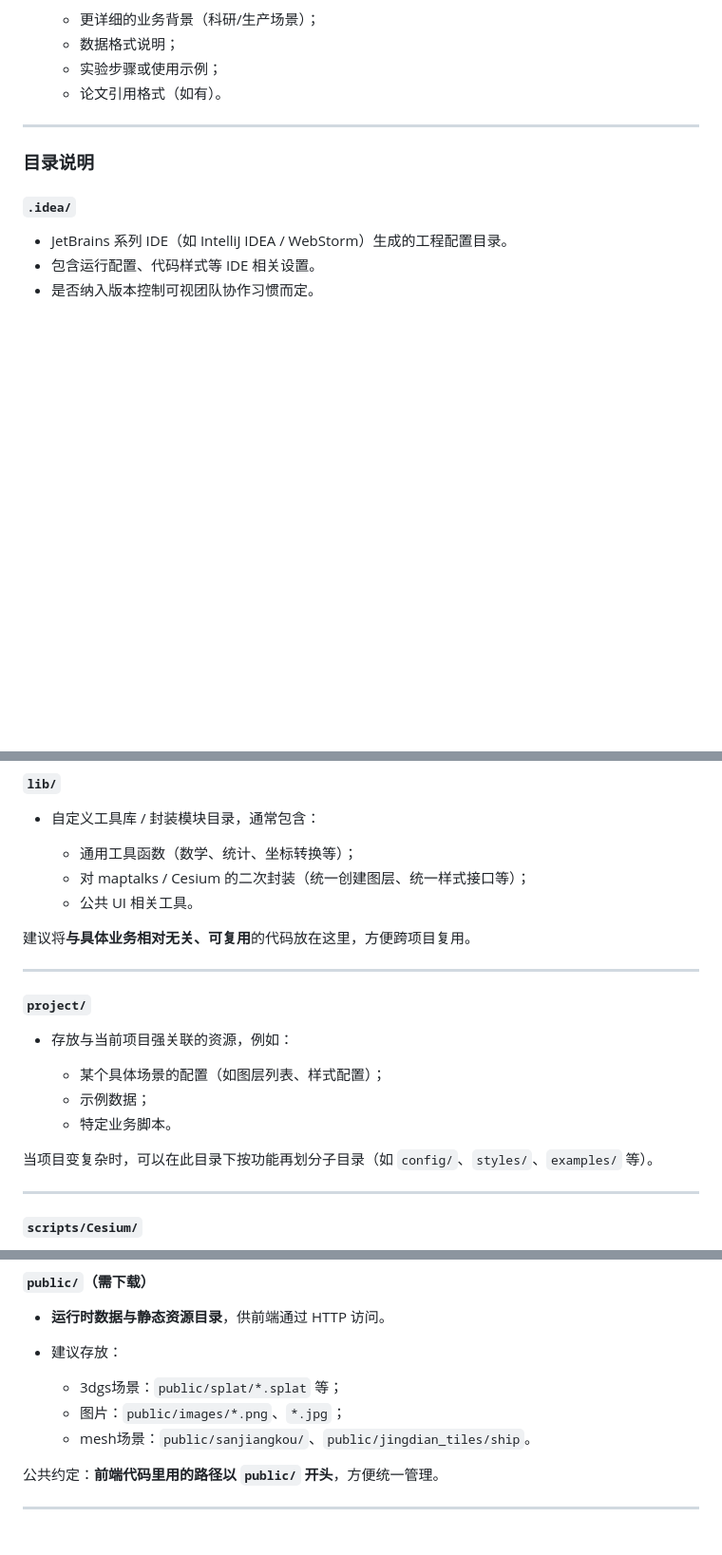
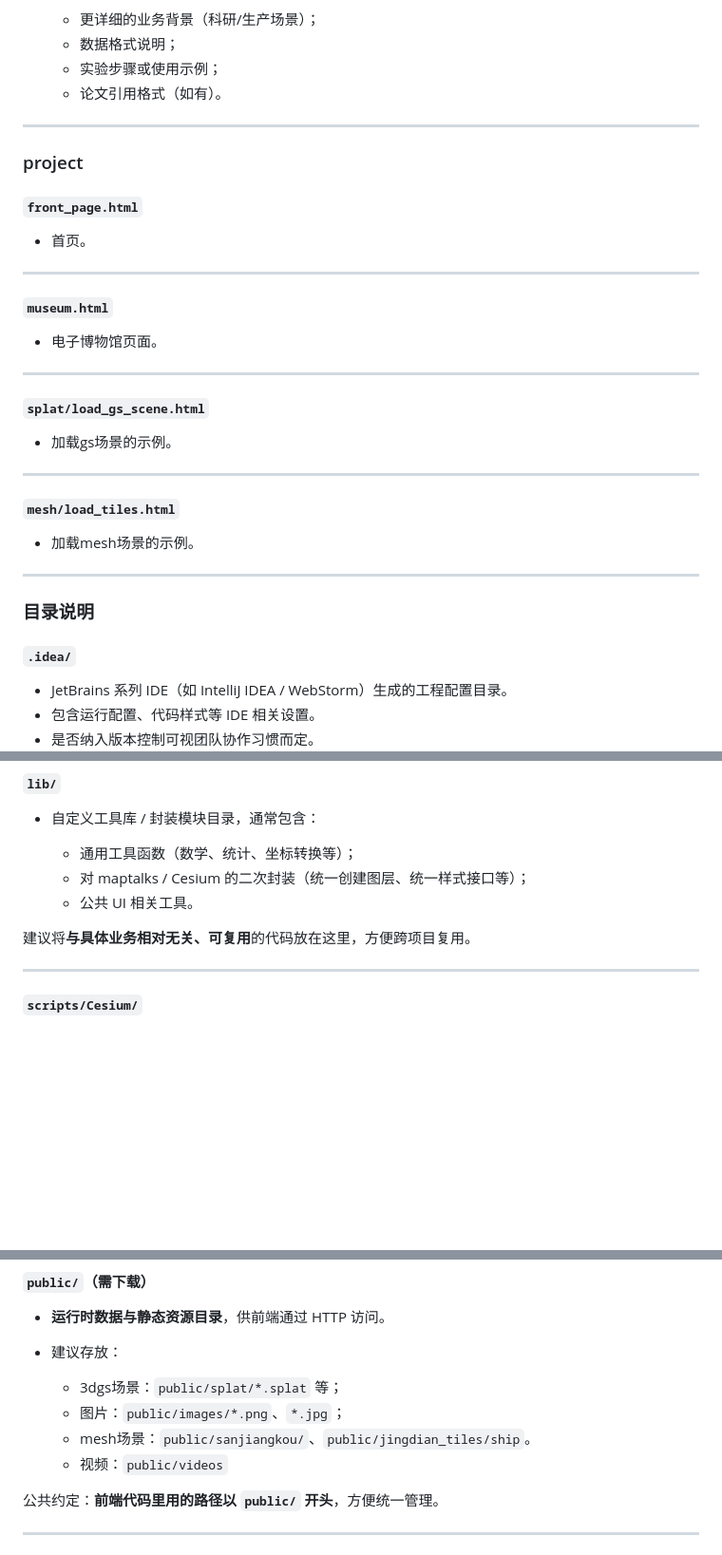
Before and after one commit to VelvetLatte1/HAISI, a Markdown page: README.md, 3 parts joined by grey strips. Shown: that part at 95% size. Drawn GitHub-style; blank space fills up the shorter version.

```diff
--- a/README.md
+++ b/README.md
@@ -226,6 +226,32 @@ HAISI/
 
 ---
 
+### project
+
+#### `front_page.html`
+
+* 首页。
+
+---
+
+#### `museum.html`
+
+* 电子博物馆页面。
+
+---
+
+#### `splat/load_gs_scene.html`
+
+* 加载gs场景的示例。
+
+---
+
+#### `mesh/load_tiles.html`
+
+* 加载mesh场景的示例。
+
+---
+
 ### 目录说明
 
 #### `.idea/`
@@ -245,18 +271,6 @@ HAISI/
   * 公共 UI 相关工具。
 
 建议将**与具体业务相对无关、可复用**的代码放在这里，方便跨项目复用。
-
----
-
-#### `project/`
-
-* 存放与当前项目强关联的资源，例如：
-
-  * 某个具体场景的配置（如图层列表、样式配置）；
-  * 示例数据；
-  * 特定业务脚本。
-
-当项目变复杂时，可以在此目录下按功能再划分子目录（如 `config/`、`styles/`、`examples/` 等）。
 
 ---
 
@@ -284,6 +298,7 @@ HAISI/
   * 3dgs场景：`public/splat/*.splat` 等；
   * 图片：`public/images/*.png`、`*.jpg`；
   * mesh场景：`public/sanjiangkou/`、`public/jingdian_tiles/ship`。
+  * 视频：`public/videos`
 
 公共约定：**前端代码里用的路径以 `public/` 开头**，方便统一管理。
 
```
